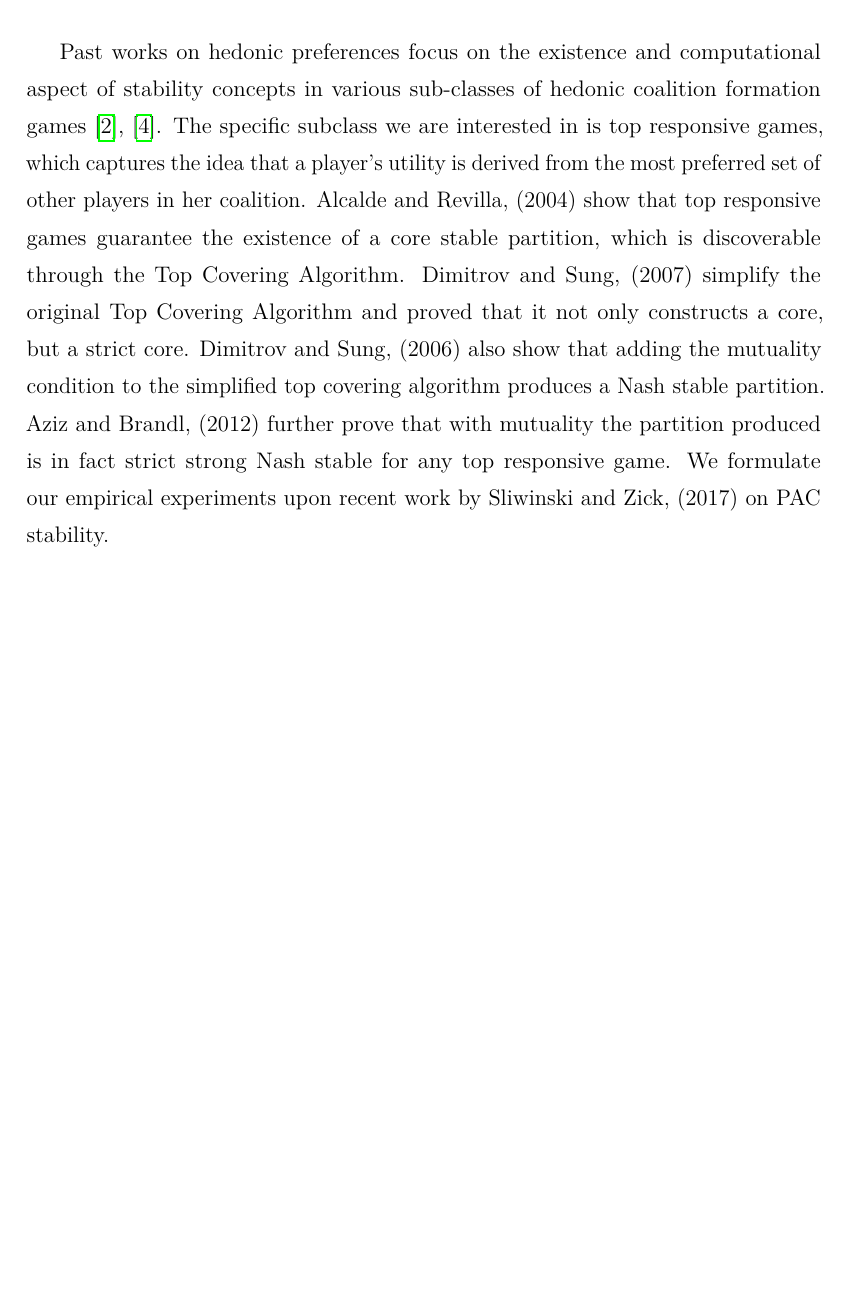
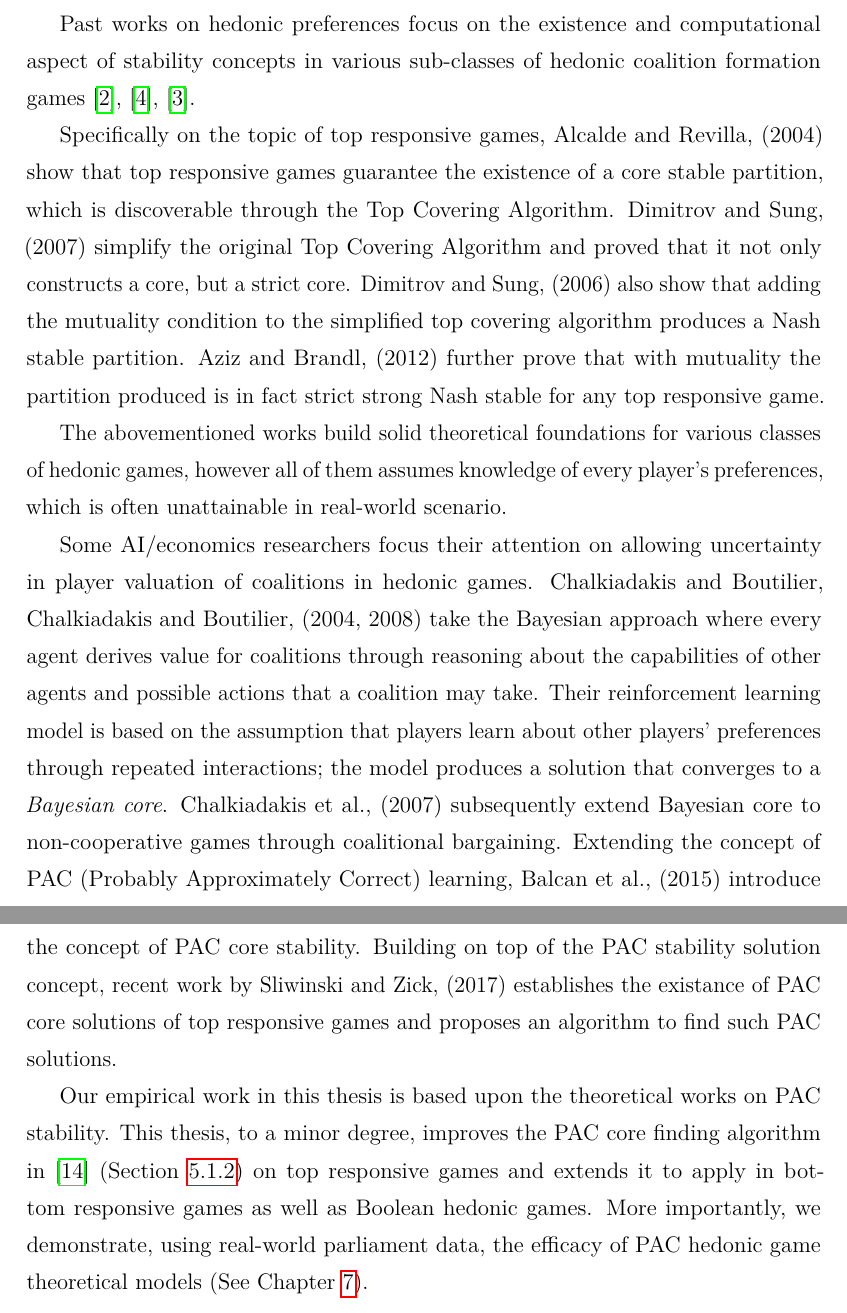
Before and after one commit to weilu/coop-learning, a LaTeX thesis (nusthesis/main.tex, which reads nusthesis/chapters/ch-review.tex): part of page 12 of 96 before the commit and two parts of pages 12 and 13 of 97 after it, the two joined at a grey line, cut so that both start at the same text, the shorter picture padded with empty space. Compiled offline with pdfLaTeX.

Commit message:
Literature review chapter (partial)

```diff
--- a/nusthesis/chapters/ch-review.tex
+++ b/nusthesis/chapters/ch-review.tex
@@ -1,19 +1,54 @@
 \chapter{Literature Review}
 \label{ch:review}
 
-Past works on hedonic preferences focus on the existence and computational aspect
-of stability concepts in various sub-classes of hedonic coalition formation games
-\cite{Aziz:2012:ESH:2343776.2343806}, \cite{aziz_savani_moulin_2016}.
-The specific subclass we are interested in is top responsive games,
-which captures the idea that a player's utility is derived from
-the most preferred set of other players in her coalition.
-\citenameyear{ALCALDE2004869} show that top responsive games guarantee
-the existence of a core stable partition,
-which is discoverable through the Top Covering Algorithm.
+Past works on hedonic preferences focus on the existence and computational
+aspect of stability concepts in various sub-classes of hedonic coalition
+formation games
+\cite{Aziz:2012:ESH:2343776.2343806}, \cite{aziz_savani_moulin_2016},
+\cite{Aziz:2016:BHG:3032027.3032048}.
+
+Specifically on the topic of top responsive games,
+\citenameyear{ALCALDE2004869} show that top responsive games guarantee the
+existence of a core stable partition, which is discoverable through the Top
+Covering Algorithm.
 \citenameyear{DIMITROV2007130} simplify the original Top Covering Algorithm
 and proved that it not only constructs a core, but a strict core.
 \citenameyear{Dimitrov2006TopRA} also show that adding the mutuality condition
 to the simplified top covering algorithm produces a Nash stable partition.
 \citenameyear{Aziz:2012:ESH:2343776.2343806} further prove that with mutuality the partition produced
 is in fact strict strong Nash stable for any top responsive game.
-We formulate our empirical experiments upon recent work by \citenameyear{ijcai2017-380} on PAC stability.
+
+%TODO: Boolean & Bottom Responsive
+
+The abovementioned works build solid theoretical foundations for various
+classes of hedonic games, however all of them assumes knowledge of every
+player's preferences, which is often unattainable in real-world scenario.
+
+Some AI/economics researchers focus their attention on allowing uncertainty in
+player valuation of coalitions in hedonic games.
+\citenameyear{Chalkiadakis2004, Chalkiadakis:2008:SDM:1402383.1402435} take the
+Bayesian approach where every agent derives value for coalitions through
+reasoning about the capabilities of other agents and possible actions that a
+coalition may take.
+Their reinforcement learning model is based on the assumption that players
+learn about other players' preferences through repeated interactions; the model
+produces a solution that converges to a \textit{Bayesian core}.
+\citenameyear{Chalkiadakis2007} subsequently extend Bayesian core to
+non-cooperative games through coalitional bargaining.
+Extending the concept of PAC (Probably Approximately Correct) learning,
+\citenameyear{Balcan:2015:LCG:2832249.2832315} introduce the concept of PAC
+core stability.
+Building on top of the PAC stability solution concept, recent work by
+\citenameyear{ijcai2017-380} establishes the existance of PAC core solutions
+of top responsive games and proposes an algorithm to find such PAC solutions.
+
+% TODO: application of cooperative game theory model on real world data
+
+Our empirical work in this thesis is based upon the theoretical works on PAC
+stability.
+This thesis, to a minor degree, improves the PAC core finding algorithm in
+\cite{ijcai2017-380} (Section~\ref{subsec:improved_pac_algorithm}) on top
+responsive games and extends it to apply in bottom responsive games as well as
+Boolean hedonic games.
+More importantly, we demonstrate, using real-world parliament data, the
+efficacy of PAC hedonic game theoretical models (See Chapter~\ref{ch:analysis}).
```
Also changed, not shown: nusthesis/references.bib (+34 -0 lines).
